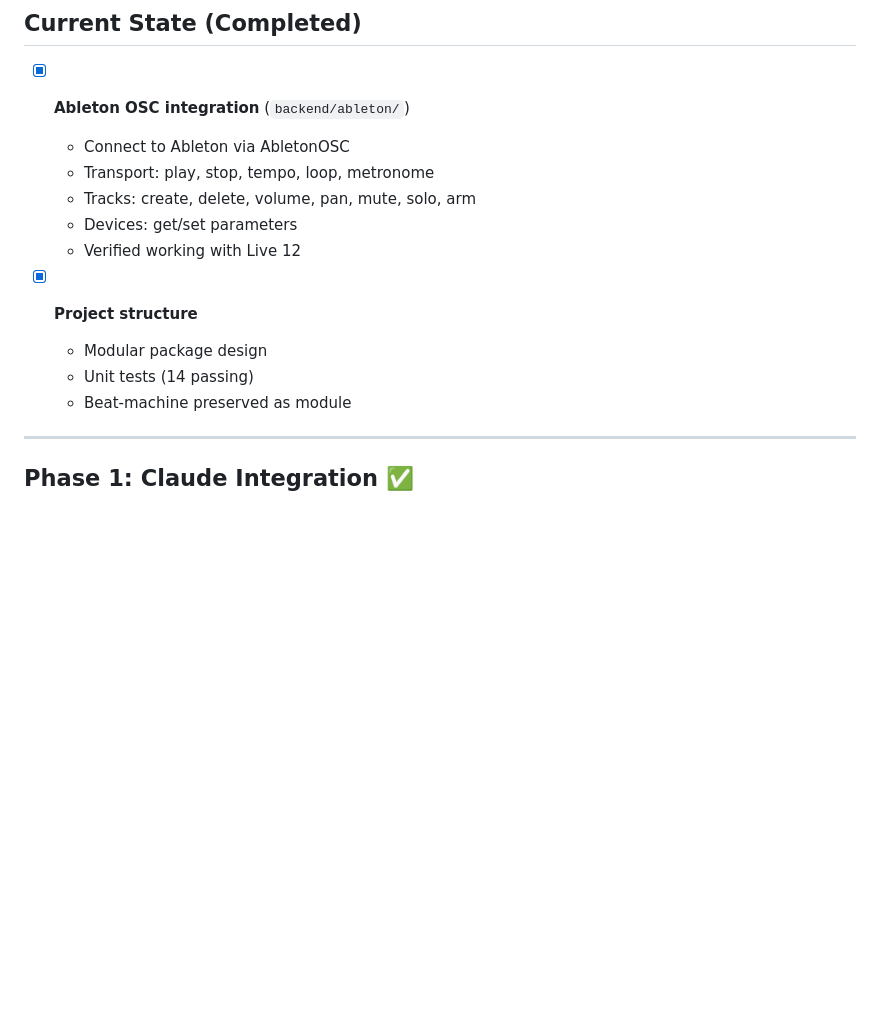
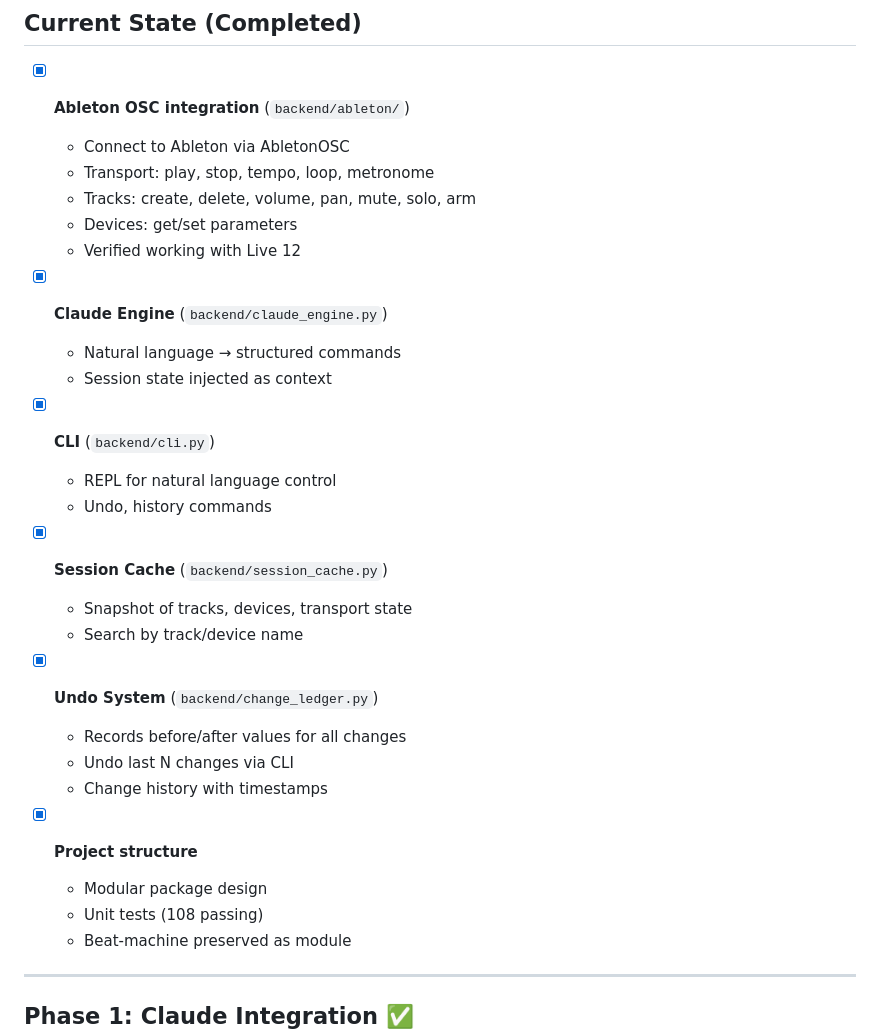
Before and after one commit to jimmypocock/TR-AIS, a Markdown page: docs/ROADMAP.md, the part around one of its changes. Rendered like a GitHub page; blank space fills up the shorter version.

Commit message:
Update roadmap: mark undo system complete

```diff
--- a/docs/ROADMAP.md
+++ b/docs/ROADMAP.md
@@ -9,9 +9,26 @@
   - Devices: get/set parameters
   - Verified working with Live 12
 
+- [x] **Claude Engine** (`backend/claude_engine.py`)
+  - Natural language → structured commands
+  - Session state injected as context
+
+- [x] **CLI** (`backend/cli.py`)
+  - REPL for natural language control
+  - Undo, history commands
+
+- [x] **Session Cache** (`backend/session_cache.py`)
+  - Snapshot of tracks, devices, transport state
+  - Search by track/device name
+
+- [x] **Undo System** (`backend/change_ledger.py`)
+  - Records before/after values for all changes
+  - Undo last N changes via CLI
+  - Change history with timestamps
+
 - [x] **Project structure**
   - Modular package design
-  - Unit tests (14 passing)
+  - Unit tests (108 passing)
   - Beat-machine preserved as module
 
 ---
```
Also changed, not shown: other parts of docs/ROADMAP.md (+1 -1 lines).
